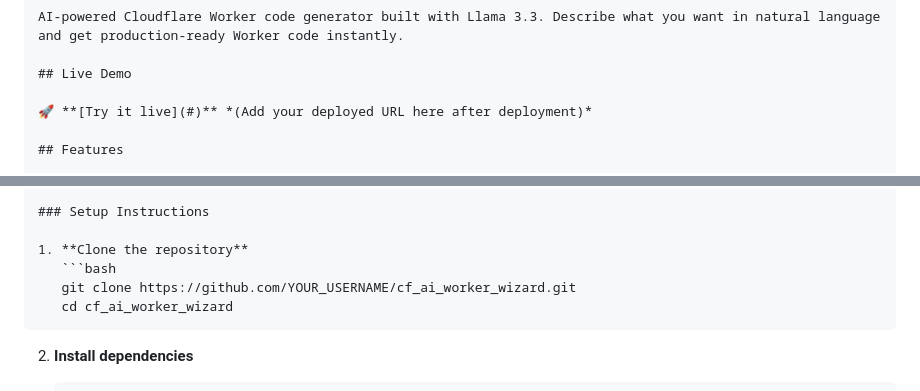
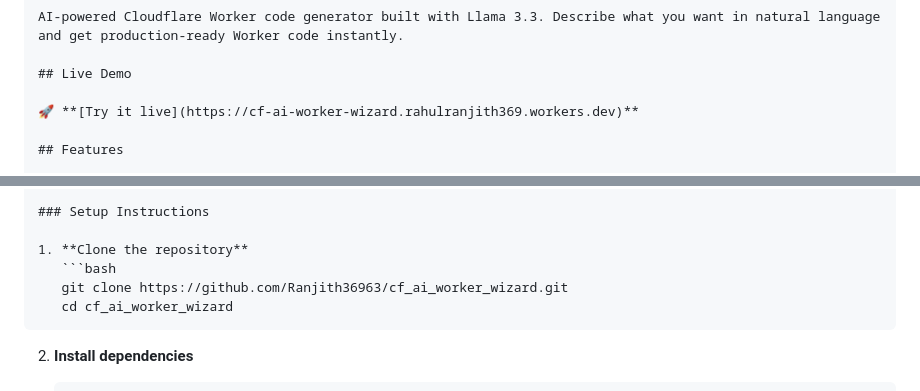
Before and after one commit to Ranjith36963/cf_ai_worker_wizard, a Markdown page: README.md, 2 parts joined by grey strips. Drawn GitHub-style.

Commit message:
Update clone URL with actual username

````diff
--- a/README.md
+++ b/README.md
@@ -5,7 +5,7 @@ AI-powered Cloudflare Worker code generator built with Llama 3.3. Describe what
 
 ## Live Demo
 
-🚀 **[Try it live](#)** *(Add your deployed URL here after deployment)*
+🚀 **[Try it live](https://cf-ai-worker-wizard.rahulranjith369.workers.dev)**
 
 ## Features
 
@@ -84,7 +84,7 @@ cf_ai_worker_wizard/
 
 1. **Clone the repository**
    ```bash
-   git clone https://github.com/YOUR_USERNAME/cf_ai_worker_wizard.git
+   git clone https://github.com/Ranjith36963/cf_ai_worker_wizard.git
    cd cf_ai_worker_wizard
    ```
 
````
